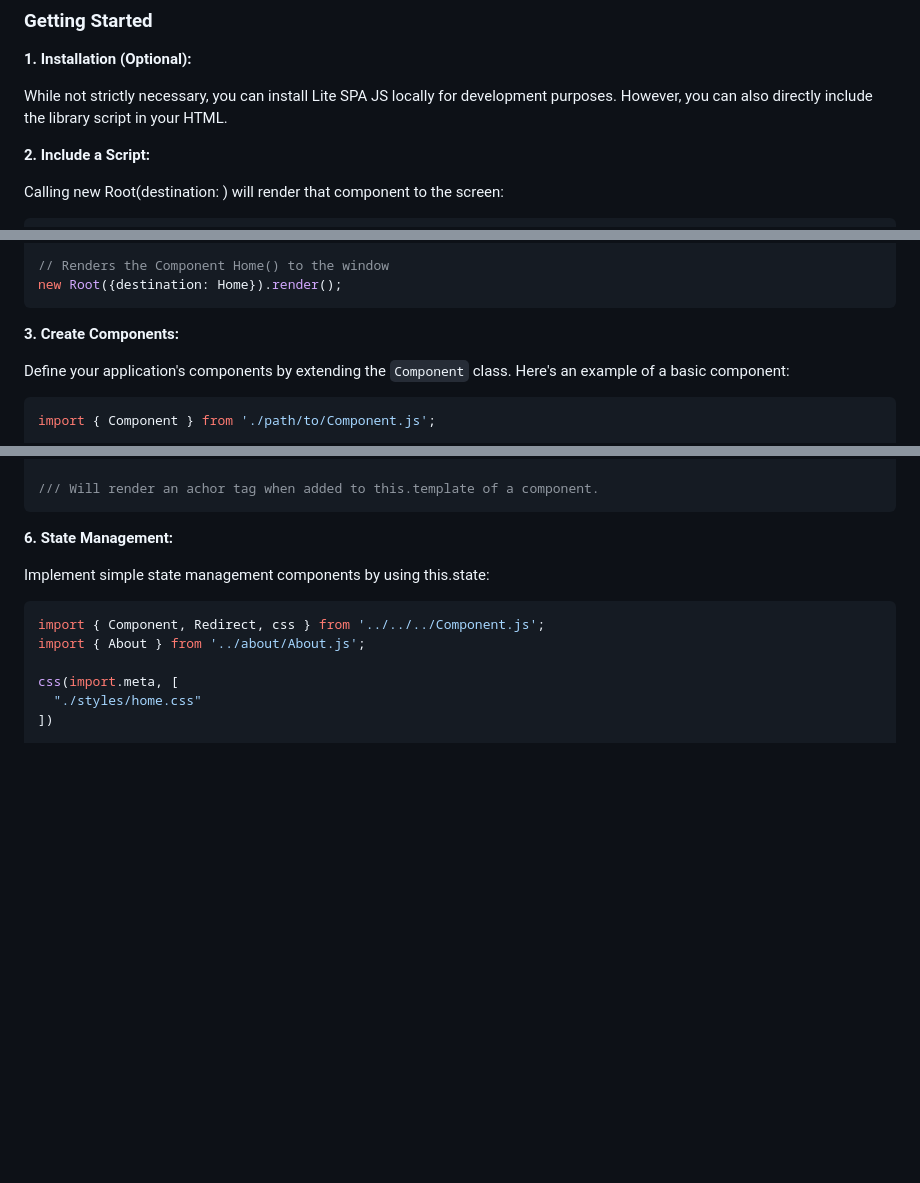
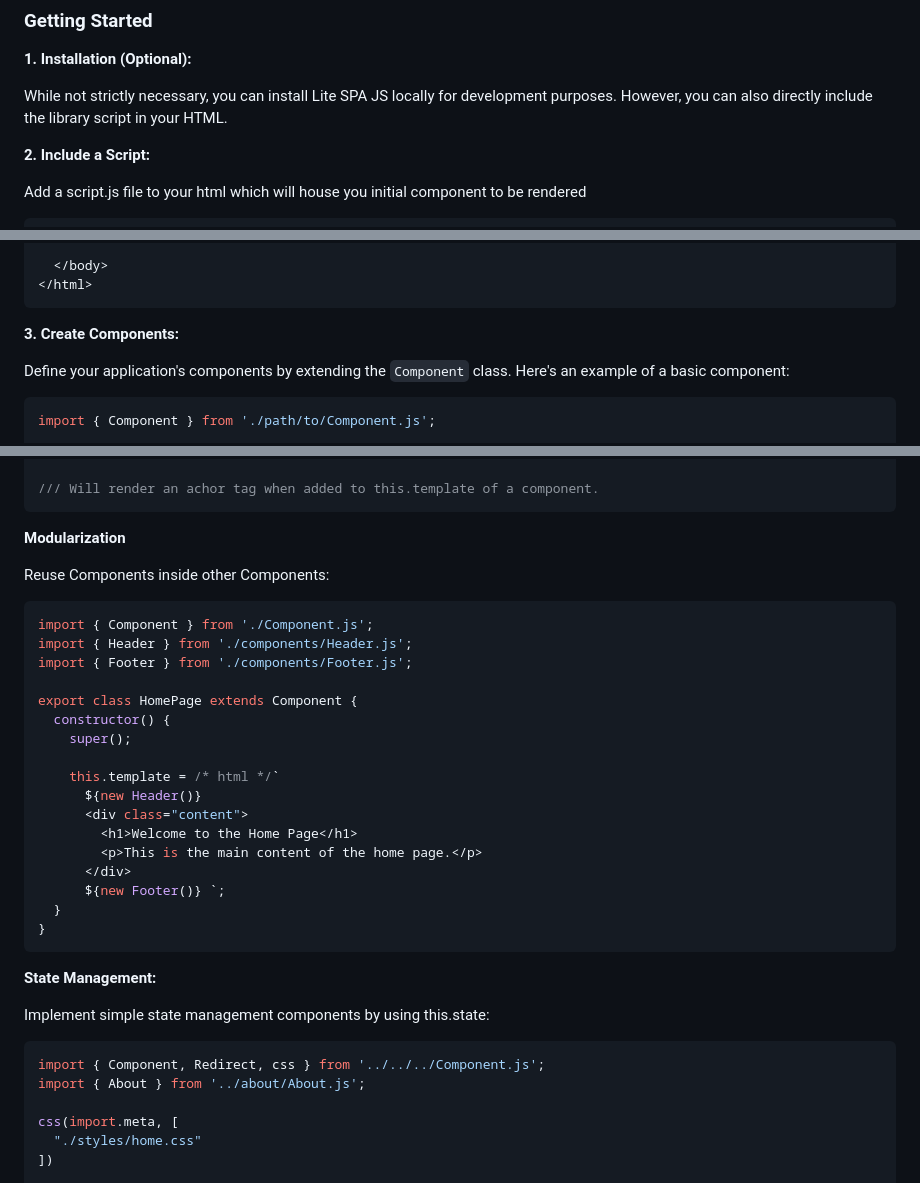
Before and after one commit to AceBurgundy/CleanJS, a Markdown page: README.md, 3 parts joined by grey strips. Rendered like a GitHub page; blank space fills up the shorter version.

````diff
--- a/README.md
+++ b/README.md
@@ -28,6 +28,6 @@ While not strictly necessary, you can install Lite SPA JS locally for developmen
 
 **2. Include a Script:**
 
-Calling new Root(destination: <Component>) will render that component to the screen:
+Add a script.js file to your html which will house you initial component to be rendered
 
 ```javascript
@@ -36,6 +43,6 @@ import { Home } from './pages/home/Home.js';
 
-// Renders the Component Home() to the window
-new Root({destination: Home}).render();
+  </body>
+</html>
 ```
 
 **3. Create Components:**
@@ -87,7 +94,31 @@ const aboutPageLink = new Redirect({
 /// Will render an achor tag when added to this.template of a component.
 ```
 
-**6. State Management:**
+**Modularization**
+
+Reuse Components inside other Components:
+
+```javascript
+import { Component } from './Component.js';
+import { Header } from './components/Header.js';
+import { Footer } from './components/Footer.js';
+
+export class HomePage extends Component {
+  constructor() {
+    super();
+
+    this.template = /* html */`
+      ${new Header()}
+      <div class="content">
+        <h1>Welcome to the Home Page</h1>
+        <p>This is the main content of the home page.</p>
+      </div>
+      ${new Footer()} `;
+  }
+}
+```
+
+**State Management:**
 
 Implement simple state management components by using this.state:
 
````
Also changed, not shown: other parts of README.md (+9 -2 lines).
